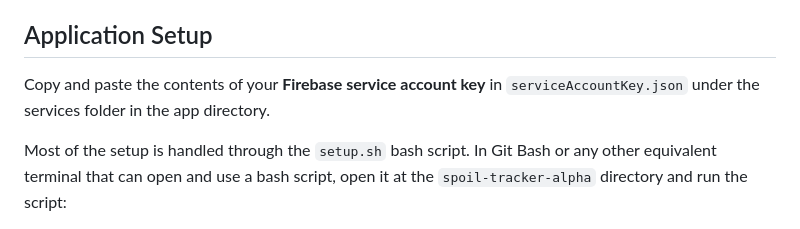
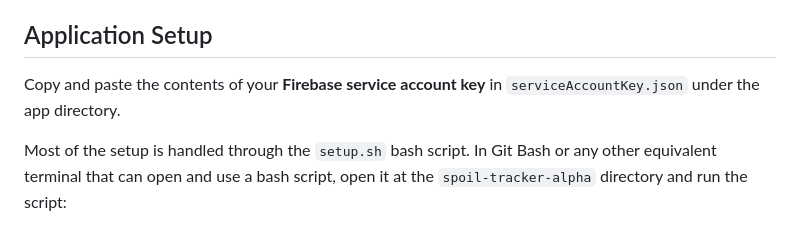
Before and after one commit to Spoil-Tracker/Spoil-Tracker-App, a Markdown page: README.md, the part around the change. Rendered like a GitHub page.

````diff
--- a/README.md
+++ b/README.md
@@ -40,7 +40,7 @@ The **OpenAI API key** is used by the application to use GPT to help determine p
 Not providing a key for either OpenAI or FDA will still let you run the application, however the stated features may not work correctly. Any keys or credentials related with Firebase are required for proper setup.
 
 ## Application Setup
-Copy and paste the contents of your **Firebase service account key** in ```serviceAccountKey.json``` under the services folder in the app directory.
+Copy and paste the contents of your **Firebase service account key** in ```serviceAccountKey.json``` under the app directory.
 
 Most of the setup is handled through the ```setup.sh``` bash script. In Git Bash or any other equivalent terminal that can open and use a bash script, open it at the ```spoil-tracker-alpha``` directory and run the script:
 ```
````
